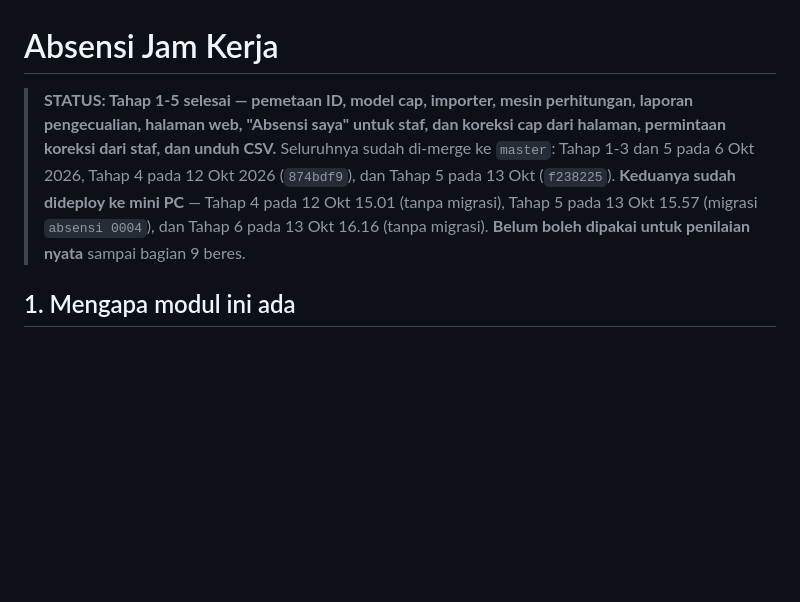
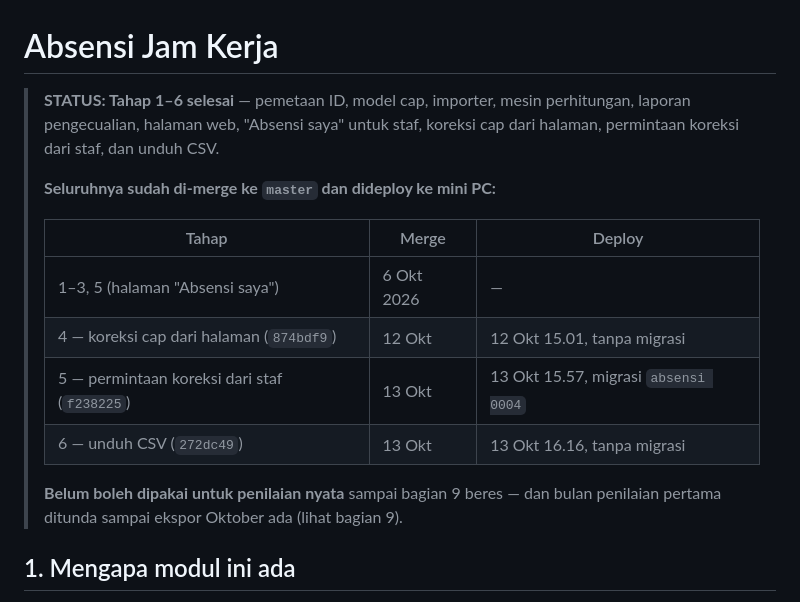
Before and after one commit to hansensudarmahs2-sudo/joderma-operasional, a Markdown page: docs/absensi-jam-kerja.md, the part around the change. Drawn GitHub-style; blank space fills up the shorter version.

Commit message:
Absensi: judul status menyebut Tahap 1-6 dan deploy ketiganya
Judul status masih berbunyi "Tahap 1-5 selesai" padahal daftarnya sudah memuat
unduh CSV (Tahap 6), dan kalimat deploy berkata "keduanya" sambil menyebut tiga
tahap. Keliru saya sendiri saat menambahkan Tahap 6 kemarin sore.

Diganti tabel agar tiap tahap punya baris merge dan baris deploy sendiri, sehingga
menambah tahap berikutnya tidak lagi menuntut membetulkan kalimat.

Co-Authored-By: Claude Opus 5 <noreply@anthropic.com>

```diff
--- a/docs/absensi-jam-kerja.md
+++ b/docs/absensi-jam-kerja.md
@@ -1,13 +1,20 @@
 # Absensi Jam Kerja
 
-> **STATUS: Tahap 1-5 selesai — pemetaan ID, model cap, importer, mesin
-> perhitungan, laporan pengecualian, halaman web, "Absensi saya" untuk staf, dan
-> koreksi cap dari halaman, permintaan koreksi dari staf, dan unduh CSV.**
-> Seluruhnya sudah di-merge ke `master`: Tahap 1-3 dan 5 pada 6 Okt 2026, Tahap 4 pada
-> 12 Okt 2026 (`874bdf9`), dan Tahap 5 pada 13 Okt (`f238225`). **Keduanya sudah dideploy ke mini PC** —
-> Tahap 4 pada 12 Okt 15.01 (tanpa migrasi), Tahap 5 pada 13 Okt 15.57 (migrasi `absensi 0004`),
-> dan Tahap 6 pada 13 Okt 16.16 (tanpa migrasi).
-> **Belum boleh dipakai untuk penilaian nyata** sampai bagian 9 beres.
+> **STATUS: Tahap 1–6 selesai** — pemetaan ID, model cap, importer, mesin perhitungan,
+> laporan pengecualian, halaman web, "Absensi saya" untuk staf, koreksi cap dari halaman,
+> permintaan koreksi dari staf, dan unduh CSV.
+>
+> **Seluruhnya sudah di-merge ke `master` dan dideploy ke mini PC:**
+>
+> | Tahap | Merge | Deploy |
+> |---|---|---|
+> | 1–3, 5 (halaman "Absensi saya") | 6 Okt 2026 | — |
+> | 4 — koreksi cap dari halaman (`874bdf9`) | 12 Okt | 12 Okt 15.01, tanpa migrasi |
+> | 5 — permintaan koreksi dari staf (`f238225`) | 13 Okt | 13 Okt 15.57, migrasi `absensi 0004` |
+> | 6 — unduh CSV (`272dc49`) | 13 Okt | 13 Okt 16.16, tanpa migrasi |
+>
+> **Belum boleh dipakai untuk penilaian nyata** sampai bagian 9 beres — dan bulan
+> penilaian pertama ditunda sampai ekspor Oktober ada (lihat bagian 9).
 
 ## 1. Mengapa modul ini ada
 
```
